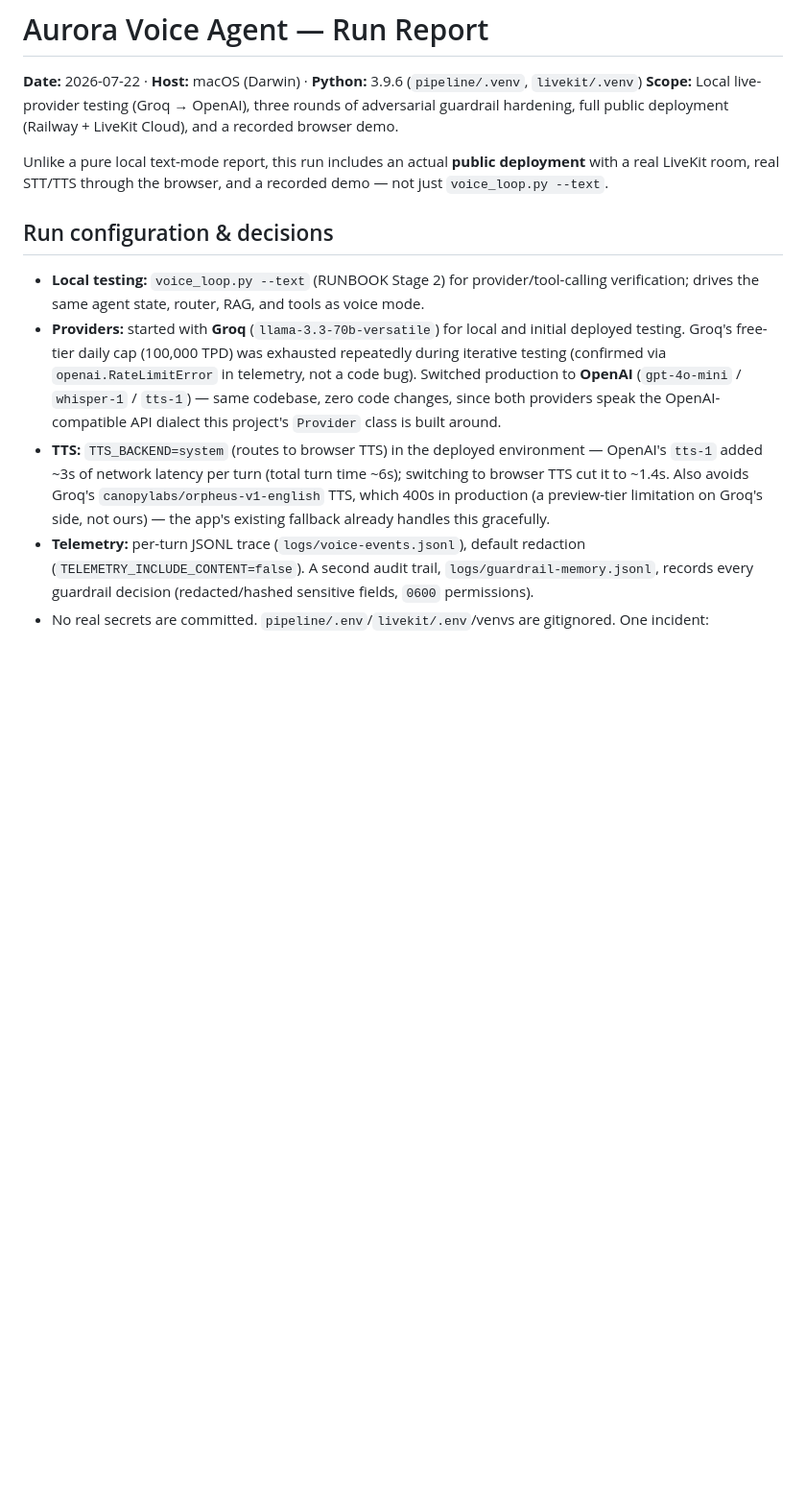
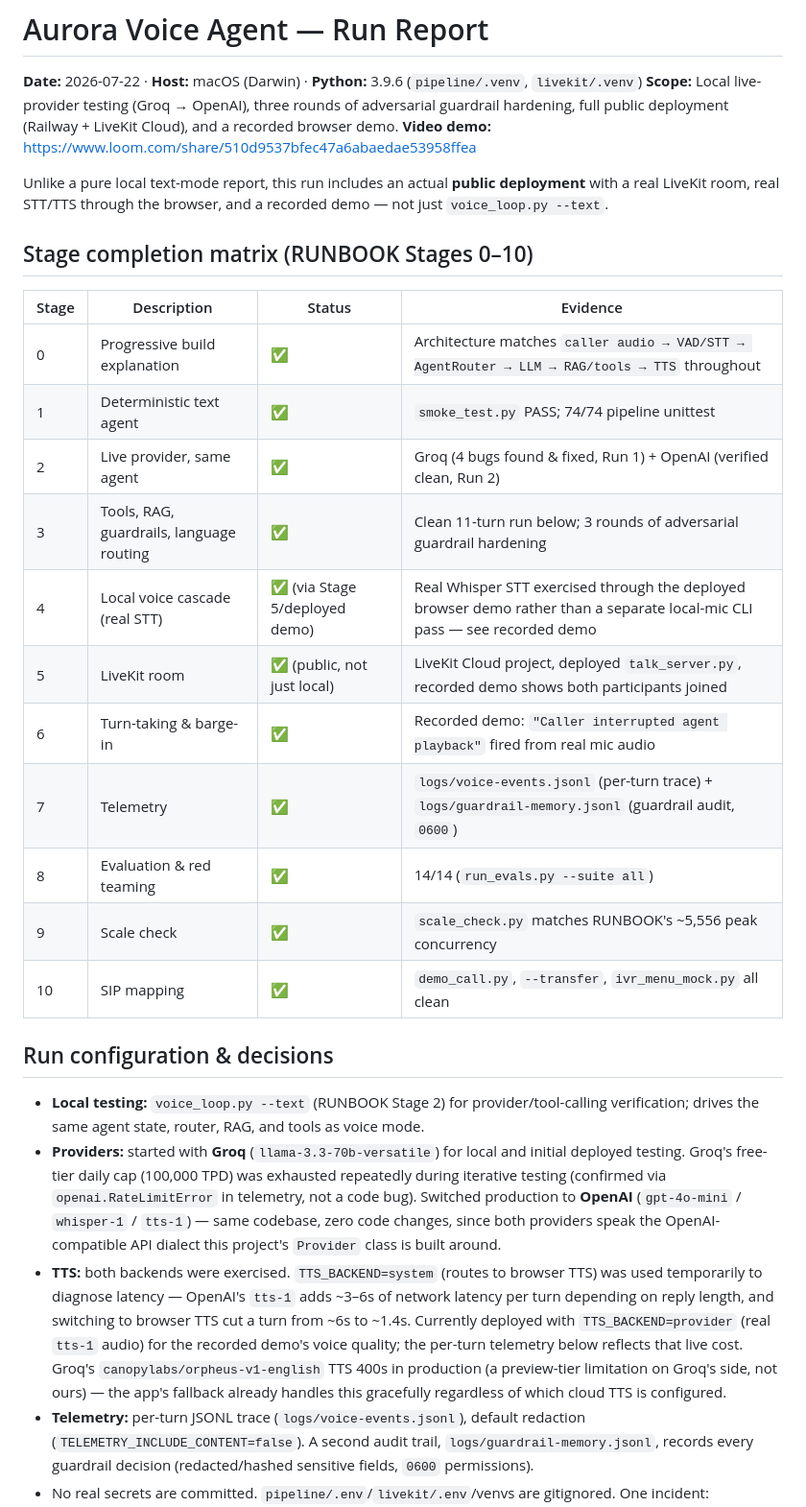
Before and after one commit to cvhari87/voice-agent, a Markdown page: RUN_REPORT.md, the part around one of its changes. Shown at 96% size. Rendered like a GitHub page; blank space fills up the shorter version.

```diff
--- a/RUN_REPORT.md
+++ b/RUN_REPORT.md
@@ -2,14 +2,31 @@
 
 **Date:** 2026-07-22 · **Host:** macOS (Darwin) · **Python:** 3.9.6 (`pipeline/.venv`, `livekit/.venv`)
 **Scope:** Local live-provider testing (Groq → OpenAI), three rounds of adversarial guardrail hardening, full public deployment (Railway + LiveKit Cloud), and a recorded browser demo.
+**Video demo:** https://www.loom.com/share/510d9537bfec47a6abaedae53958ffea
 
 Unlike a pure local text-mode report, this run includes an actual **public deployment** with a real LiveKit room, real STT/TTS through the browser, and a recorded demo — not just `voice_loop.py --text`.
+
+## Stage completion matrix (RUNBOOK Stages 0–10)
+
+| Stage | Description | Status | Evidence |
+|---|---|---|---|
+| 0 | Progressive build explanation | ✅ | Architecture matches `caller audio → VAD/STT → AgentRouter → LLM → RAG/tools → TTS` throughout |
+| 1 | Deterministic text agent | ✅ | `smoke_test.py` PASS; 74/74 pipeline unittest |
+| 2 | Live provider, same agent | ✅ | Groq (4 bugs found & fixed, Run 1) + OpenAI (verified clean, Run 2) |
+| 3 | Tools, RAG, guardrails, language routing | ✅ | Clean 11-turn run below; 3 rounds of adversarial guardrail hardening |
+| 4 | Local voice cascade (real STT) | ✅ (via Stage 5/deployed demo) | Real Whisper STT exercised through the deployed browser demo rather than a separate local-mic CLI pass — see recorded demo |
+| 5 | LiveKit room | ✅ (public, not just local) | LiveKit Cloud project, deployed `talk_server.py`, recorded demo shows both participants joined |
+| 6 | Turn-taking & barge-in | ✅ | Recorded demo: `"Caller interrupted agent playback"` fired from real mic audio |
+| 7 | Telemetry | ✅ | `logs/voice-events.jsonl` (per-turn trace) + `logs/guardrail-memory.jsonl` (guardrail audit, `0600`) |
+| 8 | Evaluation & red teaming | ✅ | 14/14 (`run_evals.py --suite all`) |
+| 9 | Scale check | ✅ | `scale_check.py` matches RUNBOOK's ~5,556 peak concurrency |
+| 10 | SIP mapping | ✅ | `demo_call.py`, `--transfer`, `ivr_menu_mock.py` all clean |
 
 ## Run configuration & decisions
 
 - **Local testing:** `voice_loop.py --text` (RUNBOOK Stage 2) for provider/tool-calling verification; drives the same agent state, router, RAG, and tools as voice mode.
 - **Providers:** started with **Groq** (`llama-3.3-70b-versatile`) for local and initial deployed testing. Groq's free-tier daily cap (100,000 TPD) was exhausted repeatedly during iterative testing (confirmed via `openai.RateLimitError` in telemetry, not a code bug). Switched production to **OpenAI** (`gpt-4o-mini` / `whisper-1` / `tts-1`) — same codebase, zero code changes, since both providers speak the OpenAI-compatible API dialect this project's `Provider` class is built around.
-- **TTS:** `TTS_BACKEND=system` (routes to browser TTS) in the deployed environment — OpenAI's `tts-1` added ~3s of network latency per turn (total turn time ~6s); switching to browser TTS cut it to ~1.4s. Also avoids Groq's `canopylabs/orpheus-v1-english` TTS, which 400s in production (a preview-tier limitation on Groq's side, not ours) — the app's existing fallback already handles this gracefully.
+- **TTS:** both backends were exercised. `TTS_BACKEND=system` (routes to browser TTS) was used temporarily to diagnose latency — OpenAI's `tts-1` adds ~3–6s of network latency per turn depending on reply length, and switching to browser TTS cut a turn from ~6s to ~1.4s. Currently deployed with `TTS_BACKEND=provider` (real `tts-1` audio) for the recorded demo's voice quality; the per-turn telemetry below reflects that live cost. Groq's `canopylabs/orpheus-v1-english` TTS 400s in production (a preview-tier limitation on Groq's side, not ours) — the app's fallback already handles this gracefully regardless of which cloud TTS is configured.
 - **Telemetry:** per-turn JSONL trace (`logs/voice-events.jsonl`), default redaction (`TELEMETRY_INCLUDE_CONTENT=false`). A second audit trail, `logs/guardrail-memory.jsonl`, records every guardrail decision (redacted/hashed sensitive fields, `0600` permissions).
 - No real secrets are committed. `pipeline/.env`/`livekit/.env`/venvs are gitignored. One incident: `TALK_ACCESS_KEY`'s real value was briefly committed in `DEMO_SCRIPT.md`; rotated in Railway immediately and the doc replaced with a placeholder (see Caveats).
 
```
Also changed, not shown: other parts of RUN_REPORT.md (+32 -0 lines).
